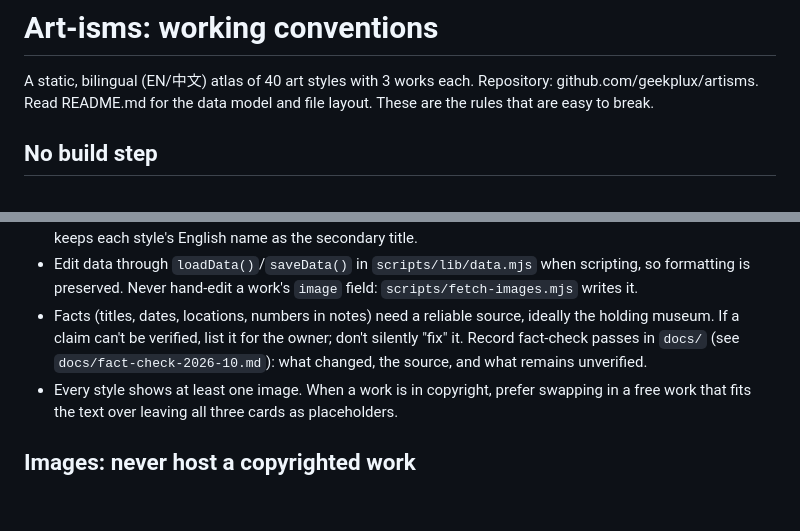
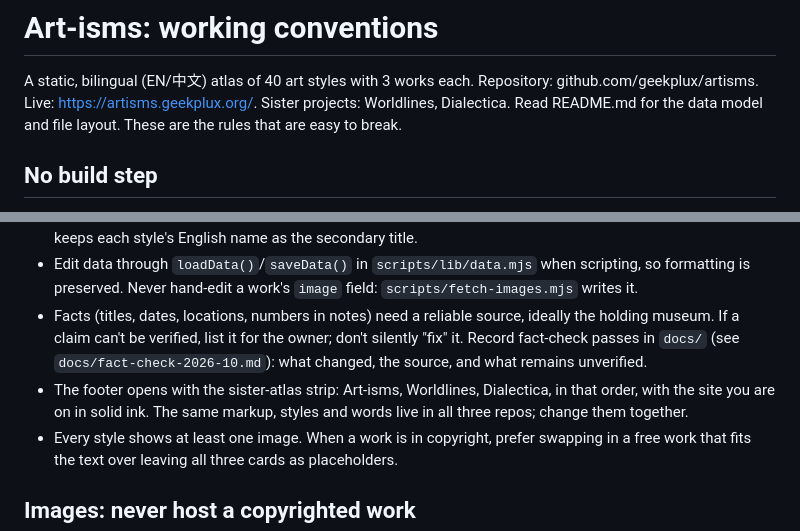
Before and after one commit to geekplux/artisms, a Markdown page: CLAUDE.md, 2 parts joined by grey strips. Rendered like a GitHub page; blank space fills up the shorter version.

```diff
--- a/CLAUDE.md
+++ b/CLAUDE.md
@@ -1,6 +1,7 @@
 # Art-isms: working conventions
 
 A static, bilingual (EN/中文) atlas of 40 art styles with 3 works each. Repository: github.com/geekplux/artisms.
+Live: https://artisms.geekplux.org/. Sister projects: Worldlines, Dialectica.
 Read README.md for the data model and file layout. These are the rules that are easy to break.
 
 ## No build step
@@ -22,6 +23,7 @@ Read README.md for the data model and file layout. These are the rules that are
 - Facts (titles, dates, locations, numbers in notes) need a reliable source, ideally the holding museum.
   If a claim can't be verified, list it for the owner; don't silently "fix" it. Record fact-check passes in `docs/` (see
   `docs/fact-check-2026-10.md`): what changed, the source, and what remains unverified.
+- The footer opens with the sister-atlas strip: Art-isms, Worldlines, Dialectica, in that order, with the site you are on in solid ink. The same markup, styles and words live in all three repos; change them together.
 - Every style shows at least one image. When a work is in copyright, prefer swapping in a free work that fits
   the text over leaving all three cards as placeholders.
 
```
Also changed, not shown: README.md (+17 -4 lines).
